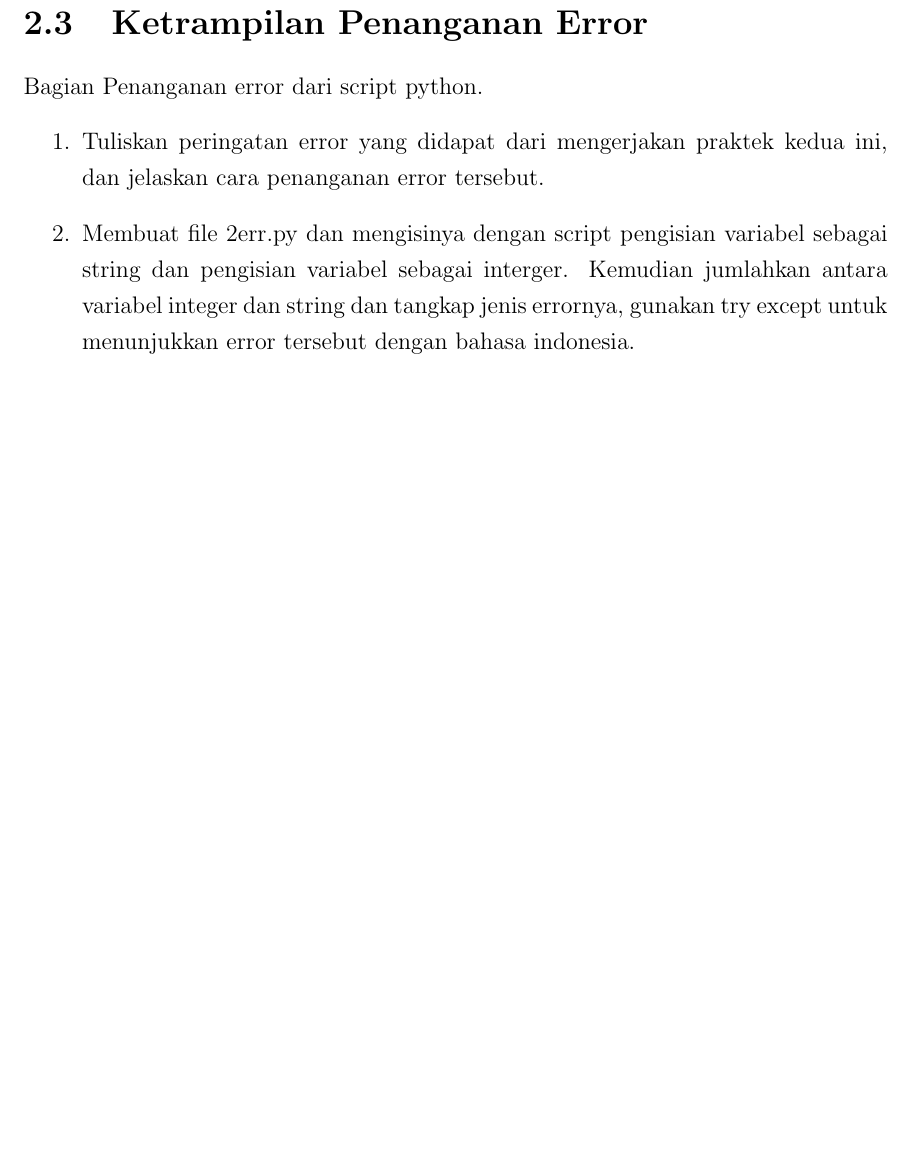
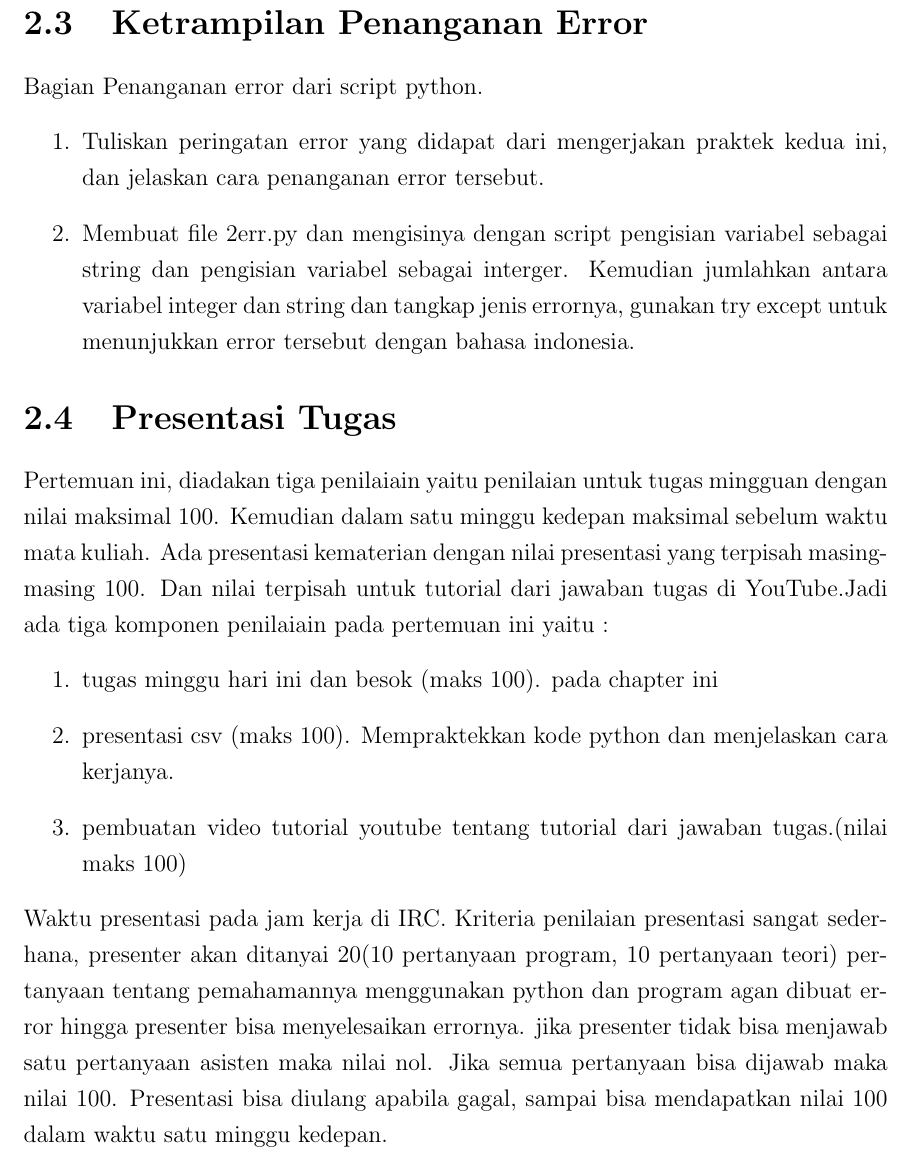
Before and after one commit to modulpraktikum/pemrograman2, a LaTeX thesis (main.tex, which reads section/chapter2.tex): part of page 15 of 45, cut so that both start at the same text, the shorter picture padded with empty space. Compiled offline with pdfLaTeX.

Commit message:
presetnasi tugas

```diff
--- a/section/chapter2.tex
+++ b/section/chapter2.tex
@@ -154,3 +154,13 @@ Membuat file 2err.py dan mengisinya dengan script pengisian variabel sebagai str
 Kemudian jumlahkan antara variabel integer dan string dan tangkap jenis errornya, gunakan try except untuk menunjukkan error tersebut dengan
 bahasa indonesia.
 \end{enumerate}
+
+
+\section{Presentasi Tugas}
+Pertemuan ini, diadakan tiga penilaiain yaitu penilaian untuk tugas mingguan dengan nilai maksimal 100. Kemudian dalam satu minggu kedepan maksimal sebelum waktu mata kuliah. Ada presentasi kematerian dengan nilai presentasi yang terpisah masing-masing 100. Dan nilai terpisah untuk tutorial dari jawaban tugas di YouTube.Jadi ada tiga komponen penilaiain pada pertemuan ini yaitu :
+\begin{enumerate}
+	\item tugas minggu hari ini dan besok (maks 100). pada chapter ini
+	\item presentasi csv (maks 100). Mempraktekkan kode python dan menjelaskan cara kerjanya.
+	\item pembuatan video tutorial youtube tentang tutorial dari jawaban tugas.(nilai maks 100)
+\end{enumerate}
+Waktu presentasi pada jam kerja di IRC. Kriteria penilaian presentasi sangat sederhana, presenter akan ditanyai 20(10 pertanyaan program, 10 pertanyaan teori) pertanyaan tentang pemahamannya menggunakan python dan program agan dibuat error hingga presenter bisa menyelesaikan errornya. jika presenter tidak bisa menjawab satu pertanyaan asisten maka nilai nol. Jika semua pertanyaan bisa dijawab maka nilai 100. Presentasi bisa diulang apabila gagal, sampai bisa mendapatkan nilai 100 dalam waktu satu minggu kedepan.
```
Also changed, not shown: main.pdf, 2 other files.
